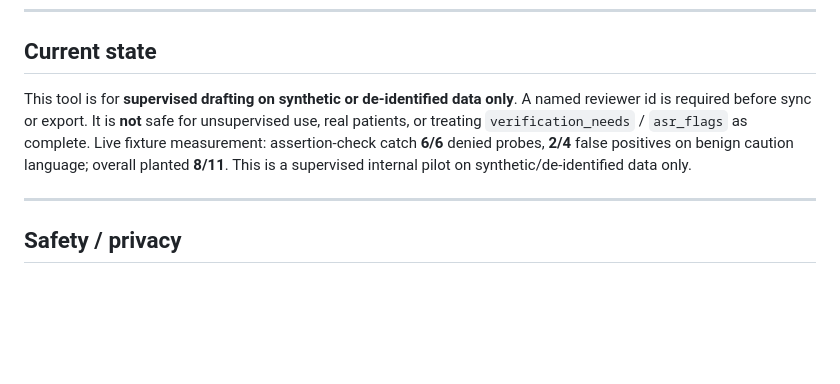
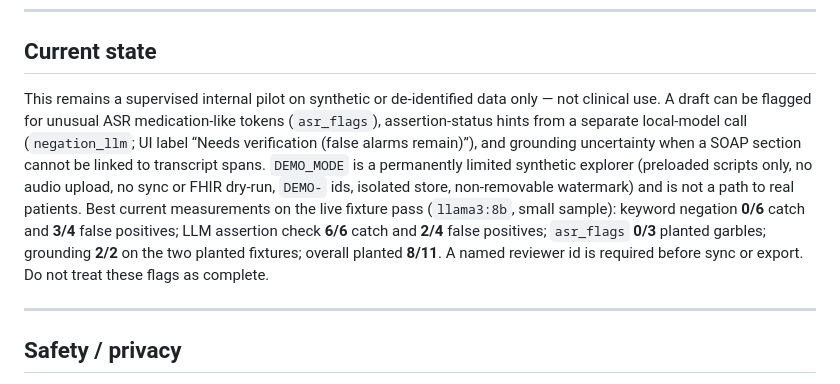
Before and after one commit to zoryktom/OfflineScribeAI, a Markdown page: README.md, the part around the change. GitHub-like rendering; blank space fills up the shorter version.

Commit message:
Replace Current state with a single measured-status paragraph
Names the live flags, DEMO_MODE limits, and per-mechanism fixture numbers.

```diff
--- a/README.md
+++ b/README.md
@@ -539,7 +539,7 @@ cd backend && python -m app.eval_harness
 
 ## Current state
 
-This tool is for **supervised drafting on synthetic or de-identified data only**. A named reviewer id is required before sync or export. It is **not** safe for unsupervised use, real patients, or treating `verification_needs` / `asr_flags` as complete. Live fixture measurement: assertion-check catch **6/6** denied probes, **2/4** false positives on benign caution language; overall planted **8/11**. This is a supervised internal pilot on synthetic/de-identified data only.
+This remains a supervised internal pilot on synthetic or de-identified data only — not clinical use. A draft can be flagged for unusual ASR medication-like tokens (`asr_flags`), assertion-status hints from a separate local-model call (`negation_llm`; UI label “Needs verification (false alarms remain)”), and grounding uncertainty when a SOAP section cannot be linked to transcript spans. `DEMO_MODE` is a permanently limited synthetic explorer (preloaded scripts only, no audio upload, no sync or FHIR dry-run, `DEMO-` ids, isolated store, non-removable watermark) and is not a path to real patients. Best current measurements on the live fixture pass (`llama3:8b`, small sample): keyword negation **0/6** catch and **3/4** false positives; LLM assertion check **6/6** catch and **2/4** false positives; `asr_flags` **0/3** planted garbles; grounding **2/2** on the two planted fixtures; overall planted **8/11**. A named reviewer id is required before sync or export. Do not treat these flags as complete.
 
 ---
 
```
